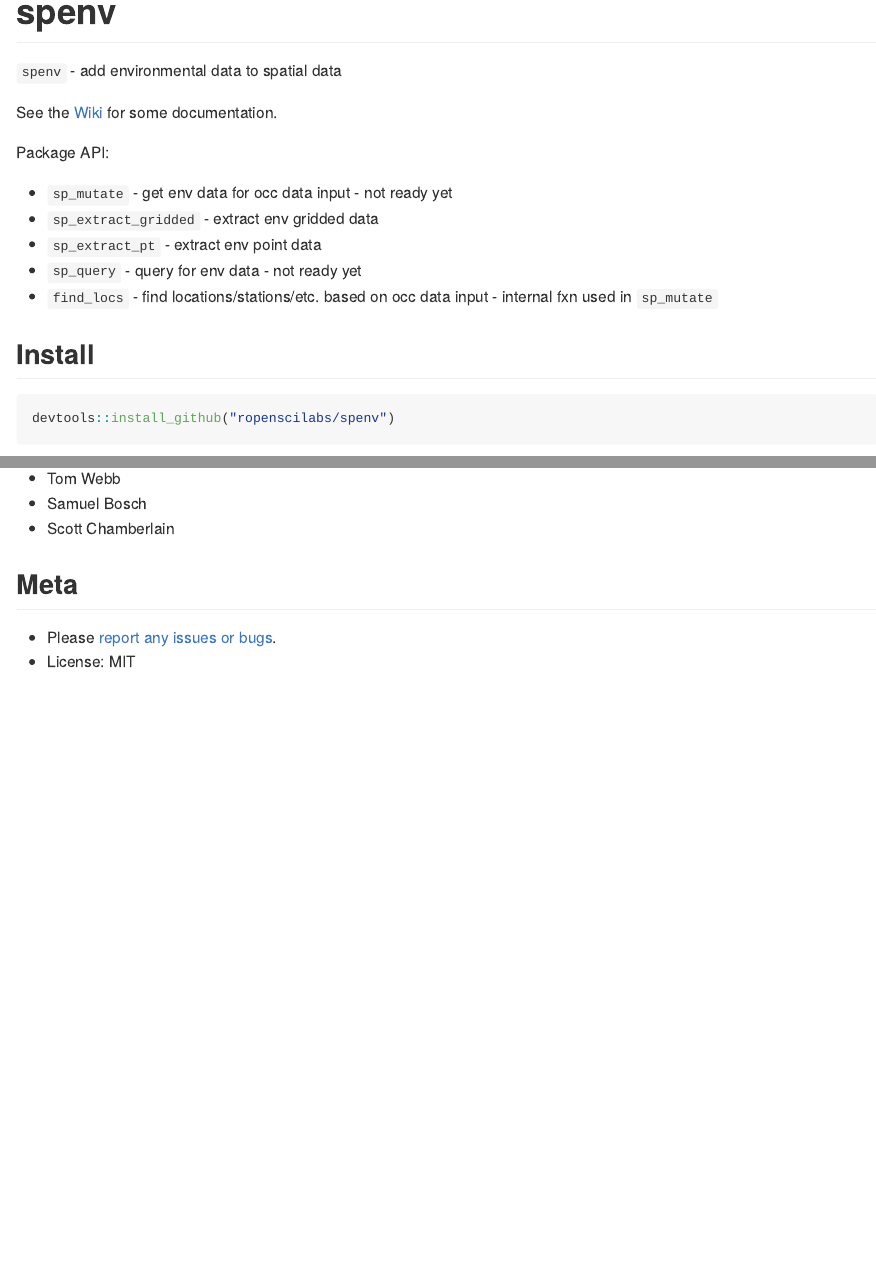
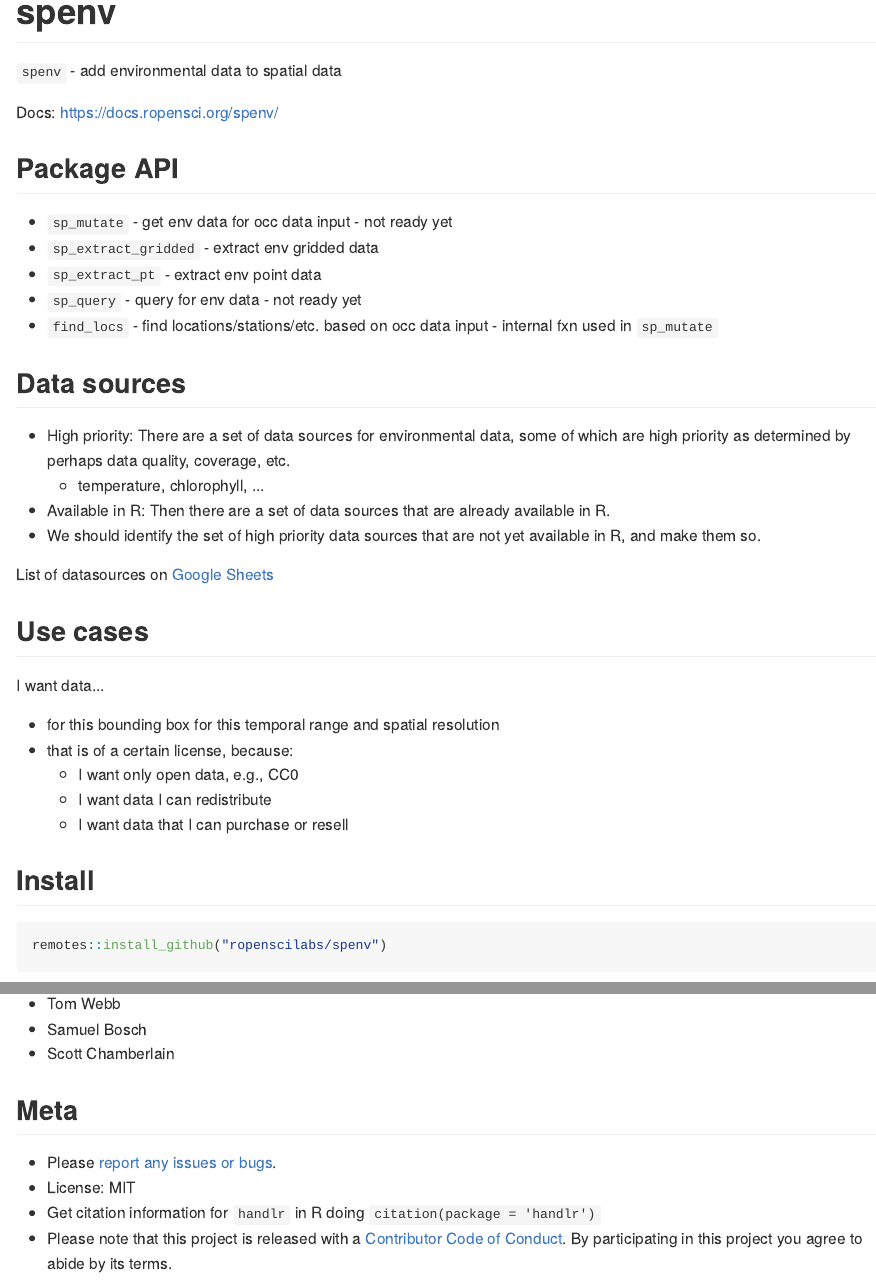
Before and after one commit to sckott/spenv, an R Markdown document (README.Rmd): the page in a window 1100 px wide, from its top, and a second part further down, joined at a grey line. The pictures show the output file README.md that the author committed with the source, drawn offline in the style of GitHub; badge pictures from the web are left out.

Commit message:
update readme

````diff
--- a/README.Rmd
+++ b/README.Rmd
@@ -5,9 +15,9 @@ spenv
 
 `spenv` - add environmental data to spatial data
 
-See the [Wiki](https://github.com/ropenscilabs/spenv/wiki) for some documentation.
+Docs: https://docs.ropensci.org/spenv/
 
-Package API:
+## Package API
 
 * `sp_mutate` - get env data for occ data input - not ready yet
 * `sp_extract_gridded` - extract env gridded data
@@ -15,10 +25,29 @@ Package API:
 * `sp_query` - query for env data - not ready yet
 * `find_locs` - find locations/stations/etc. based on occ data input - internal fxn used in `sp_mutate`
 
+## Data sources
+
+* High priority: There are a set of data sources for environmental data, some of which are high priority as determined by perhaps data quality, coverage, etc.
+    * temperature, chlorophyll, ...
+* Available in R: Then there are a set of data sources that are already available in R.
+* We should identify the set of high priority data sources that are not yet available in R, and make them so.
+
+List of datasources on [Google Sheets](https://docs.google.com/spreadsheets/d/1Ot_HCrsrCJM19cVWz7kSEHipLYd-7WTldJYPDlCCRC4/edit?usp=sharing)
+
+## Use cases
+
+I want data...
+
+* for this bounding box for this temporal range and spatial resolution
+* that is of a certain license, because:
+    * I want only open data, e.g., CC0
+    * I want data I can redistribute
+    * I want data that I can purchase or resell
+
 ## Install
 
 ```{r eval=FALSE}
-devtools::install_github("ropenscilabs/spenv")
+remotes::install_github("ropenscilabs/spenv")
 ```
 
 ```{r}
@@ -60,5 +89,10 @@ Map it
 
 ## Meta
 
-* Please [report any issues or bugs](https://github.com/ropenscilabs/spenv/issues).
+* Please [report any issues or bugs](https://github.com/ropensci/handlr/issues).
 * License: MIT
+* Get citation information for `handlr` in R doing `citation(package = 'handlr')`
+* Please note that this project is released with a [Contributor Code of Conduct][coc].
+By participating in this project you agree to abide by its terms.
+
+[coc]: https://github.com/ropenscilabs/spenv/blob/master/CODE_OF_CONDUCT.md
````
Also changed, not shown: README.md, README.Rmd (10 more changed lines).
